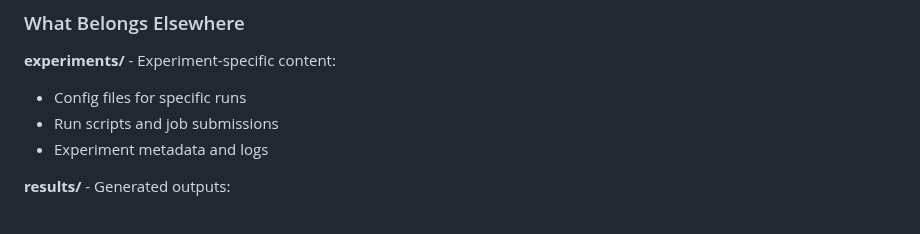
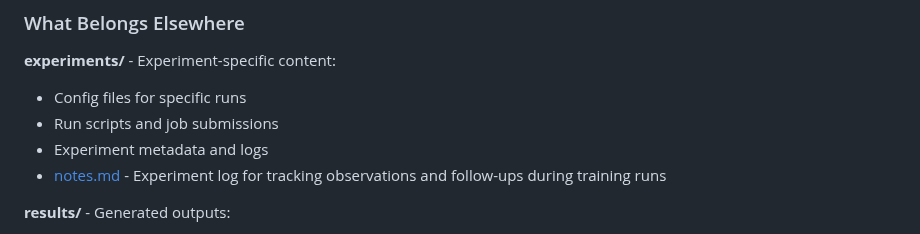
Before and after one commit to toribiodiego/thesis, a Markdown page: docs/README.md, the part around the change. Drawn GitHub-style.

Commit message:
docs: align experiment notes with docs nav Add reference to experiments/dqn_atari/notes.md in docs/README.md.
Makes the experiment log discoverable through main documentation
navigation, helping users find where to track training observations
and follow-ups.

Changes:
- Add notes.md link to experiments/ section in "What Belongs Elsewhere"
- Include one-line description of experiment log purpose

```diff
--- a/docs/README.md
+++ b/docs/README.md
@@ -134,6 +134,7 @@ Documentation in `docs/` should be:
 - Config files for specific runs
 - Run scripts and job submissions
 - Experiment metadata and logs
+- [notes.md](../experiments/dqn_atari/notes.md) - Experiment log for tracking observations and follow-ups during training runs
 
 **results/** - Generated outputs:
 - Plots and visualizations
```
